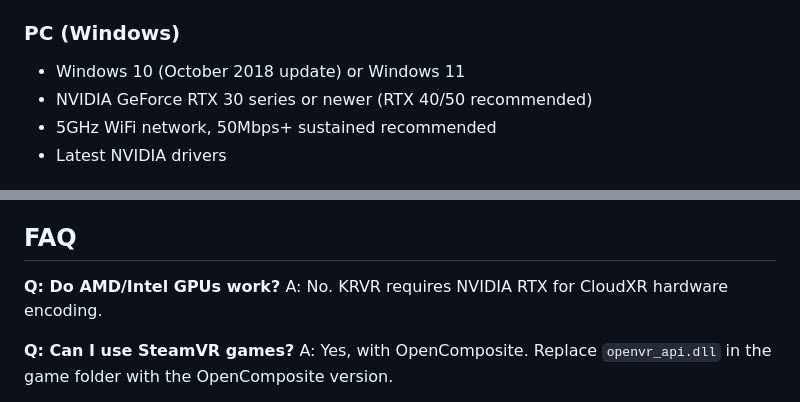
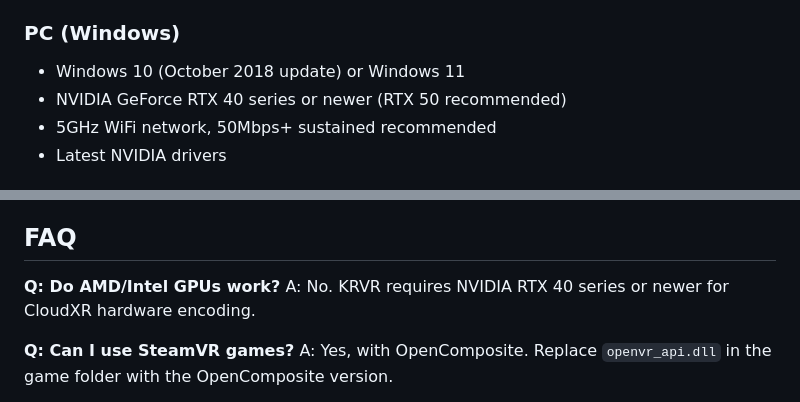
Before and after one commit to Kross82/KRVR-releases, a Markdown page: README.md, 2 parts joined by grey strips. Rendered like a GitHub page.

Commit message:
Fix GPU requirement: RTX 40 series minimum

```diff
--- a/README.md
+++ b/README.md
@@ -17,7 +17,7 @@ KRVR streams your PC VR games wirelessly to Apple Vision Pro with NVIDIA CloudXR
 
 ### PC (Windows)
 - Windows 10 (October 2018 update) or Windows 11
-- NVIDIA GeForce RTX 30 series or newer (RTX 40/50 recommended)
+- NVIDIA GeForce RTX 40 series or newer (RTX 50 recommended)
 - 5GHz WiFi network, 50Mbps+ sustained recommended
 - Latest NVIDIA drivers
 
@@ -72,7 +72,7 @@ Join the KRVR Discord: **[discord.gg/XXXXXXXX](https://discord.gg/XXXXXXXX)**
 ## FAQ
 
 **Q: Do AMD/Intel GPUs work?**
-A: No. KRVR requires NVIDIA RTX for CloudXR hardware encoding.
+A: No. KRVR requires NVIDIA RTX 40 series or newer for CloudXR hardware encoding.
 
 **Q: Can I use SteamVR games?**
 A: Yes, with OpenComposite. Replace `openvr_api.dll` in the game folder with the OpenComposite version.
```
